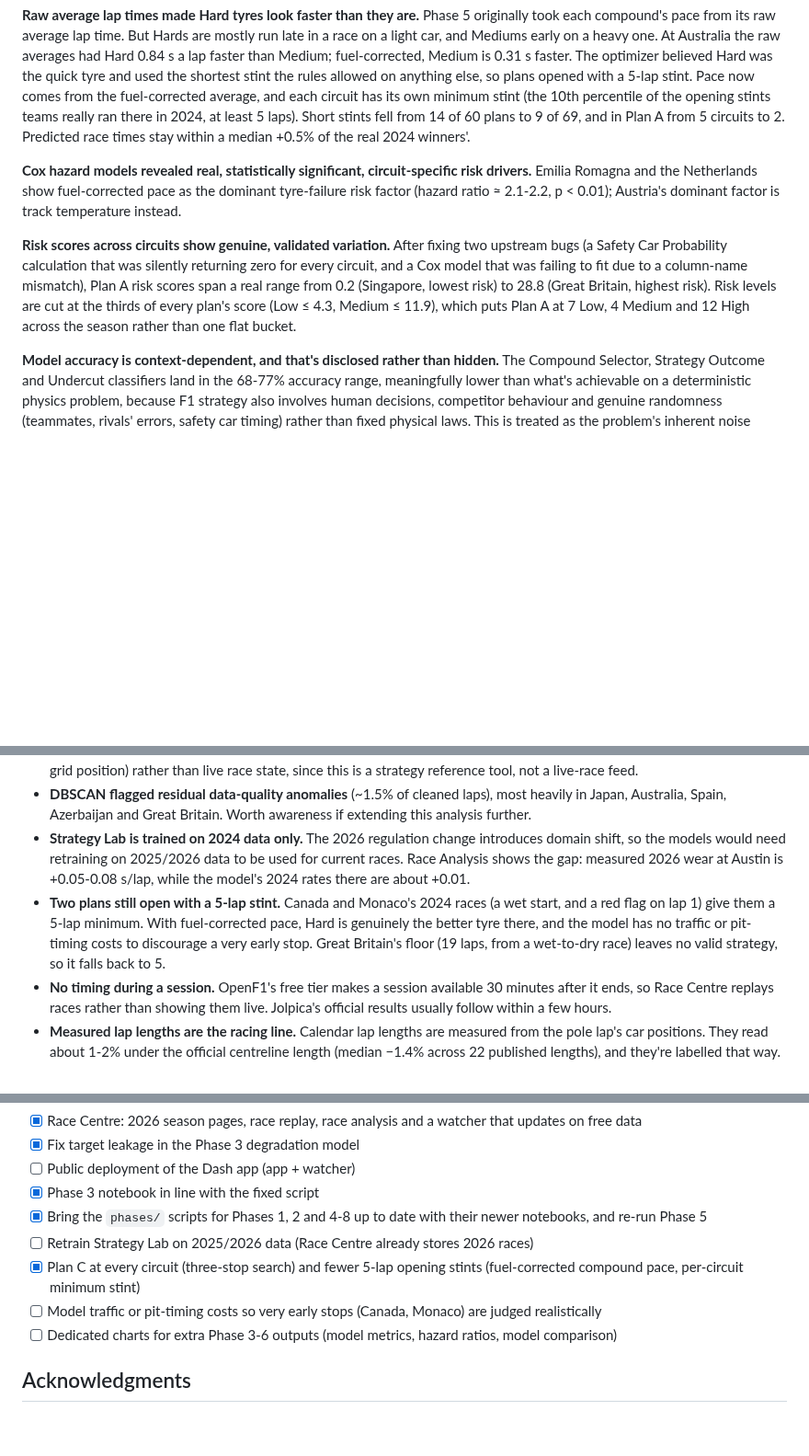
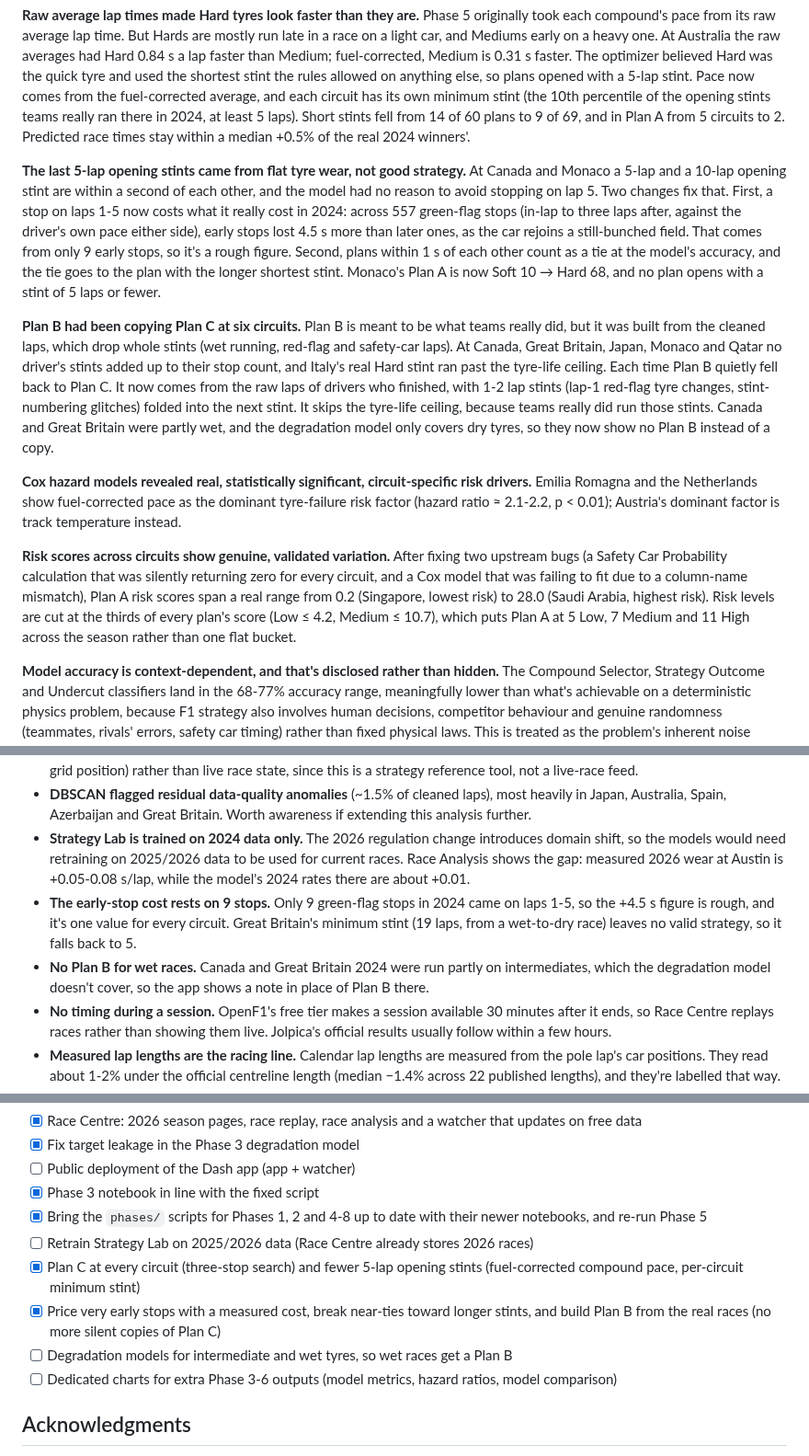
Before and after one commit to aditya-patra1011/boxbox_strategy_intelligence, a Markdown page: README.md, 3 parts joined by grey strips. Shown at 92% size. Rendered like a GitHub page; blank space fills up the shorter version.

```diff
--- a/README.md
+++ b/README.md
@@ -215,9 +215,13 @@ Season-wide compound usage frequency.
 
 **Raw average lap times made Hard tyres look faster than they are.** Phase 5 originally took each compound's pace from its raw average lap time. But Hards are mostly run late in a race on a light car, and Mediums early on a heavy one. At Australia the raw averages had Hard 0.84 s a lap faster than Medium; fuel-corrected, Medium is 0.31 s faster. The optimizer believed Hard was the quick tyre and used the shortest stint the rules allowed on anything else, so plans opened with a 5-lap stint. Pace now comes from the fuel-corrected average, and each circuit has its own minimum stint (the 10th percentile of the opening stints teams really ran there in 2024, at least 5 laps). Short stints fell from 14 of 60 plans to 9 of 69, and in Plan A from 5 circuits to 2. Predicted race times stay within a median +0.5% of the real 2024 winners'.
 
+**The last 5-lap opening stints came from flat tyre wear, not good strategy.** At Canada and Monaco a 5-lap and a 10-lap opening stint are within a second of each other, and the model had no reason to avoid stopping on lap 5. Two changes fix that. First, a stop on laps 1-5 now costs what it really cost in 2024: across 557 green-flag stops (in-lap to three laps after, against the driver's own pace either side), early stops lost 4.5 s more than later ones, as the car rejoins a still-bunched field. That comes from only 9 early stops, so it's a rough figure. Second, plans within 1 s of each other count as a tie at the model's accuracy, and the tie goes to the plan with the longer shortest stint. Monaco's Plan A is now Soft 10 → Hard 68, and no plan opens with a stint of 5 laps or fewer.
+
+**Plan B had been copying Plan C at six circuits.** Plan B is meant to be what teams really did, but it was built from the cleaned laps, which drop whole stints (wet running, red-flag and safety-car laps). At Canada, Great Britain, Japan, Monaco and Qatar no driver's stints added up to their stop count, and Italy's real Hard stint ran past the tyre-life ceiling. Each time Plan B quietly fell back to Plan C. It now comes from the raw laps of drivers who finished, with 1-2 lap stints (lap-1 red-flag tyre changes, stint-numbering glitches) folded into the next stint. It skips the tyre-life ceiling, because teams really did run those stints. Canada and Great Britain were partly wet, and the degradation model only covers dry tyres, so they now show no Plan B instead of a copy.
+
 **Cox hazard models revealed real, statistically significant, circuit-specific risk drivers.** Emilia Romagna and the Netherlands show fuel-corrected pace as the dominant tyre-failure risk factor (hazard ratio ≈ 2.1-2.2, p < 0.01); Austria's dominant factor is track temperature instead.
 
-**Risk scores across circuits show genuine, validated variation.** After fixing two upstream bugs (a Safety Car Probability calculation that was silently returning zero for every circuit, and a Cox model that was failing to fit due to a column-name mismatch), Plan A risk scores span a real range from 0.2 (Singapore, lowest risk) to 28.8 (Great Britain, highest risk). Risk levels are cut at the thirds of every plan's score (Low ≤ 4.3, Medium ≤ 11.9), which puts Plan A at 7 Low, 4 Medium and 12 High across the season rather than one flat bucket.
+**Risk scores across circuits show genuine, validated variation.** After fixing two upstream bugs (a Safety Car Probability calculation that was silently returning zero for every circuit, and a Cox model that was failing to fit due to a column-name mismatch), Plan A risk scores span a real range from 0.2 (Singapore, lowest risk) to 28.0 (Saudi Arabia, highest risk). Risk levels are cut at the thirds of every plan's score (Low ≤ 4.2, Medium ≤ 10.7), which puts Plan A at 5 Low, 7 Medium and 11 High across the season rather than one flat bucket.
 
 **Model accuracy is context-dependent, and that's disclosed rather than hidden.** The Compound Selector, Strategy Outcome and Undercut classifiers land in the 68-77% accuracy range, meaningfully lower than what's achievable on a deterministic physics problem, because F1 strategy also involves human decisions, competitor behaviour and genuine randomness (teammates, rivals' errors, safety car timing) rather than fixed physical laws. This is treated as the problem's inherent noise ceiling, not a modelling flaw.
 
@@ -231,7 +235,8 @@ Season-wide compound usage frequency.
 - **Compound Selector and Undercut demo predictions use representative inputs** (e.g. a chosen stint number, a mid-field grid position) rather than live race state, since this is a strategy reference tool, not a live-race feed.
 - **DBSCAN flagged residual data-quality anomalies** (~1.5% of cleaned laps), most heavily in Japan, Australia, Spain, Azerbaijan and Great Britain. Worth awareness if extending this analysis further.
 - **Strategy Lab is trained on 2024 data only.** The 2026 regulation change introduces domain shift, so the models would need retraining on 2025/2026 data to be used for current races. Race Analysis shows the gap: measured 2026 wear at Austin is +0.05-0.08 s/lap, while the model's 2024 rates there are about +0.01.
-- **Two plans still open with a 5-lap stint.** Canada and Monaco's 2024 races (a wet start, and a red flag on lap 1) give them a 5-lap minimum. With fuel-corrected pace, Hard is genuinely the better tyre there, and the model has no traffic or pit-timing costs to discourage a very early stop. Great Britain's floor (19 laps, from a wet-to-dry race) leaves no valid strategy, so it falls back to 5.
+- **The early-stop cost rests on 9 stops.** Only 9 green-flag stops in 2024 came on laps 1-5, so the +4.5 s figure is rough, and it's one value for every circuit. Great Britain's minimum stint (19 laps, from a wet-to-dry race) leaves no valid strategy, so it falls back to 5.
+- **No Plan B for wet races.** Canada and Great Britain 2024 were run partly on intermediates, which the degradation model doesn't cover, so the app shows a note in place of Plan B there.
 - **No timing during a session.** OpenF1's free tier makes a session available 30 minutes after it ends, so Race Centre replays races rather than showing them live. Jolpica's official results usually follow within a few hours.
 - **Measured lap lengths are the racing line.** Calendar lap lengths are measured from the pole lap's car positions. They read about 1-2% under the official centreline length (median −1.4% across 22 published lengths), and they're labelled that way.
 - **Haas 2018 in Jolpica.** Jolpica ranks Haas 6th in 2018 because it combines Force India's points from before and after its mid-season rescue. The Teams timeline uses the official 5th.
@@ -451,7 +456,8 @@ The 2024 São Paulo Grand Prix is excluded from this analysis, since the race wa
 - [x] Bring the `phases/` scripts for Phases 1, 2 and 4-8 up to date with their newer notebooks, and re-run Phase 5
 - [ ] Retrain Strategy Lab on 2025/2026 data (Race Centre already stores 2026 races)
 - [x] Plan C at every circuit (three-stop search) and fewer 5-lap opening stints (fuel-corrected compound pace, per-circuit minimum stint)
-- [ ] Model traffic or pit-timing costs so very early stops (Canada, Monaco) are judged realistically
+- [x] Price very early stops with a measured cost, break near-ties toward longer stints, and build Plan B from the real races (no more silent copies of Plan C)
+- [ ] Degradation models for intermediate and wet tyres, so wet races get a Plan B
 - [ ] Dedicated charts for extra Phase 3-6 outputs (model metrics, hazard ratios, model comparison)
 
 ## Acknowledgments
```
Also changed, not shown: other parts of README.md (+1 -1 lines), docs/dash_app/season-overview.png, docs/dash_app/strategy.png, 3 other files.
